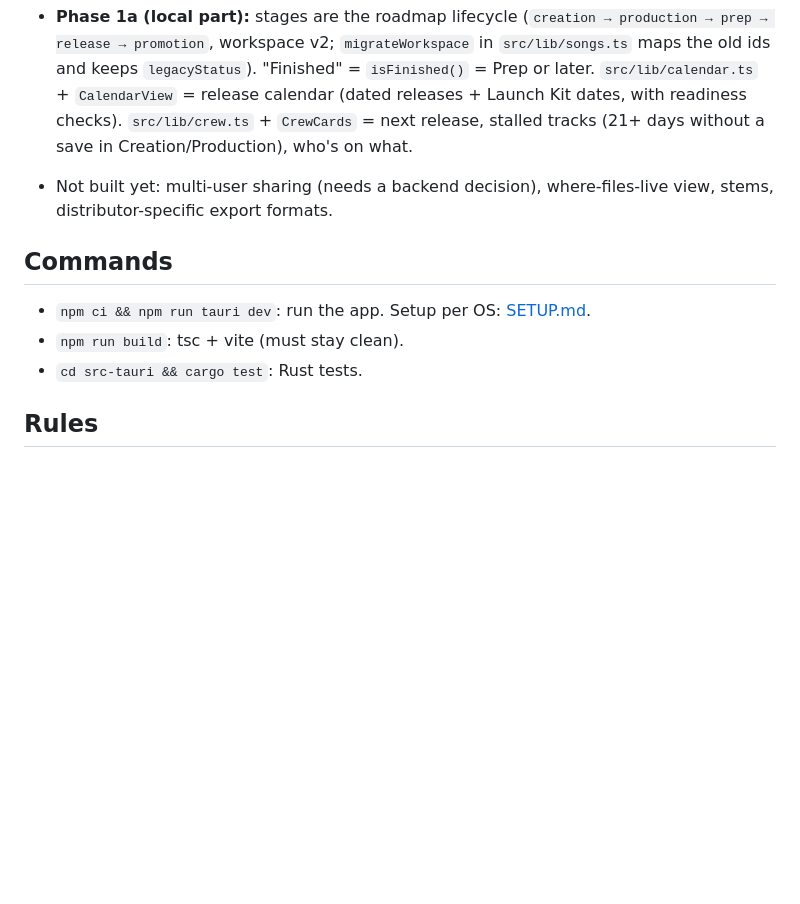
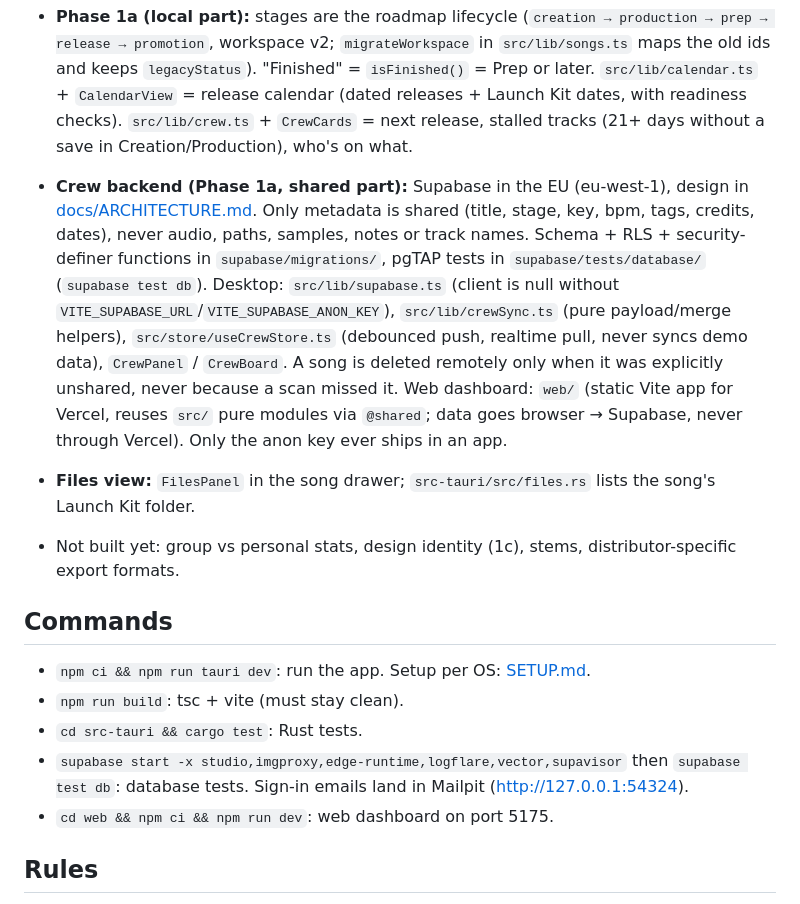
Before and after one commit to Haxxxxxx/fl-studio-manager, a Markdown page: CLAUDE.md, the part around the change. Drawn GitHub-style; blank space fills up the shorter version.

Commit message:
docs: crew setup and backend notes
Co-Authored-By: Claude Opus 5.5 <noreply@anthropic.com>

```diff
--- a/CLAUDE.md
+++ b/CLAUDE.md
@@ -11,12 +11,16 @@ Desktop app (Tauri 2 + Rust backend, React 19 + TS + Zustand + Tailwind frontend
 
 - **Cover concepts:** FLUX.1 [schnell] on Cloudflare Workers AI (free 10k neurons/day). `src-tauri/src/cover.rs` holds the account ID + token (`cover.json` in the config dir, or `CLOUDFLARE_ACCOUNT_ID` + `CLOUDFLARE_API_TOKEN`), calls the model and saves `cover-concept.jpg` into the kit folder. `src/lib/cover.ts` turns the cover brief into a prompt: square, no text, no real likeness, no title or names. `src/components/CoverConcepts.tsx` is the 2x2 picker. Images stay in memory. The workspace stores only the pick's seed, prompt and saved path (`LaunchKitMeta.cover`).
 - **Phase 1a (local part):** stages are the roadmap lifecycle (`creation → production → prep → release → promotion`, workspace v2; `migrateWorkspace` in `src/lib/songs.ts` maps the old ids and keeps `legacyStatus`). "Finished" = `isFinished()` = Prep or later. `src/lib/calendar.ts` + `CalendarView` = release calendar (dated releases + Launch Kit dates, with readiness checks). `src/lib/crew.ts` + `CrewCards` = next release, stalled tracks (21+ days without a save in Creation/Production), who's on what.
-- Not built yet: multi-user sharing (needs a backend decision), where-files-live view, stems, distributor-specific export formats.
+- **Crew backend (Phase 1a, shared part):** Supabase in the EU (eu-west-1), design in [docs/ARCHITECTURE.md](docs/ARCHITECTURE.md). Only metadata is shared (title, stage, key, bpm, tags, credits, dates), never audio, paths, samples, notes or track names. Schema + RLS + security-definer functions in `supabase/migrations/`, pgTAP tests in `supabase/tests/database/` (`supabase test db`). Desktop: `src/lib/supabase.ts` (client is null without `VITE_SUPABASE_URL`/`VITE_SUPABASE_ANON_KEY`), `src/lib/crewSync.ts` (pure payload/merge helpers), `src/store/useCrewStore.ts` (debounced push, realtime pull, never syncs demo data), `CrewPanel` / `CrewBoard`. A song is deleted remotely only when it was explicitly unshared, never because a scan missed it. Web dashboard: `web/` (static Vite app for Vercel, reuses `src/` pure modules via `@shared`; data goes browser → Supabase, never through Vercel). Only the anon key ever ships in an app.
+- **Files view:** `FilesPanel` in the song drawer; `src-tauri/src/files.rs` lists the song's Launch Kit folder.
+- Not built yet: group vs personal stats, design identity (1c), stems, distributor-specific export formats.
 
 ## Commands
 - `npm ci && npm run tauri dev`: run the app. Setup per OS: [SETUP.md](SETUP.md).
 - `npm run build`: tsc + vite (must stay clean).
 - `cd src-tauri && cargo test`: Rust tests.
+- `supabase start -x studio,imgproxy,edge-runtime,logflare,vector,supavisor` then `supabase test db`: database tests. Sign-in emails land in Mailpit (http://127.0.0.1:54324).
+- `cd web && npm ci && npm run dev`: web dashboard on port 5175.
 
 ## Rules
 - Developed on Windows and macOS. Crew members use both. `.flp` files store paths with the saving OS's separators (see `native()` in `src-tauri/src/resolve.rs`).
```
Also changed, not shown: SETUP.md (+8 -0 lines).
